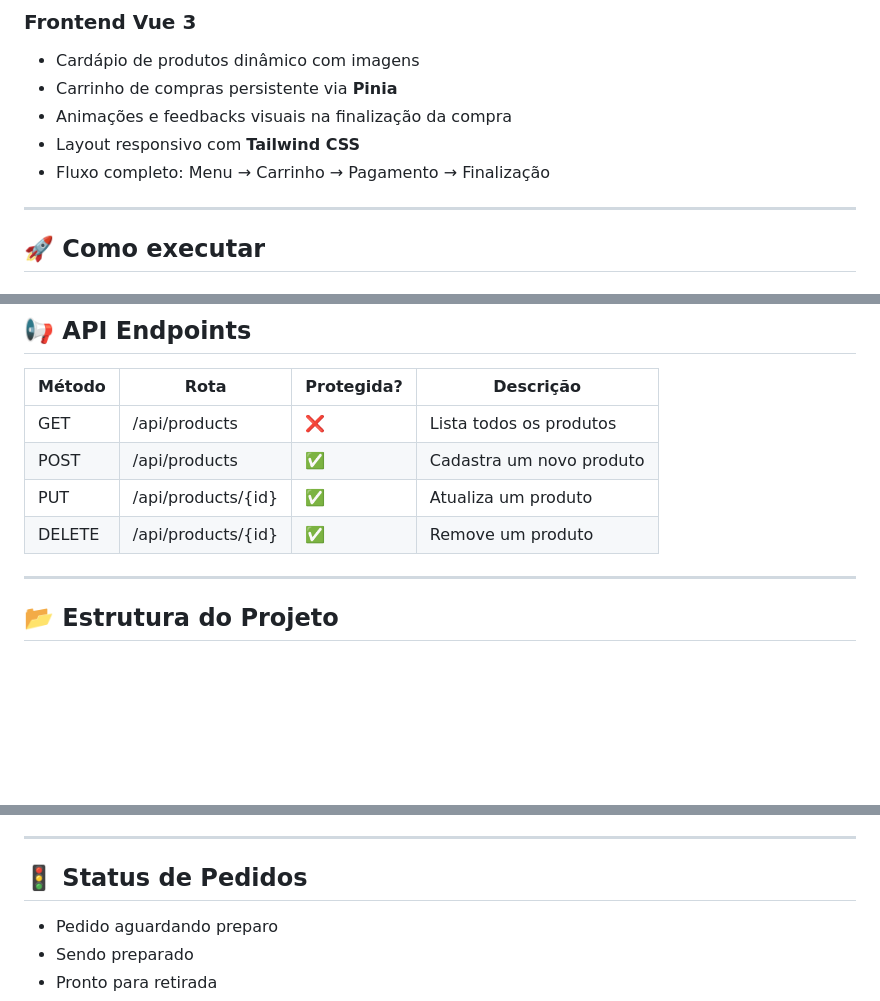
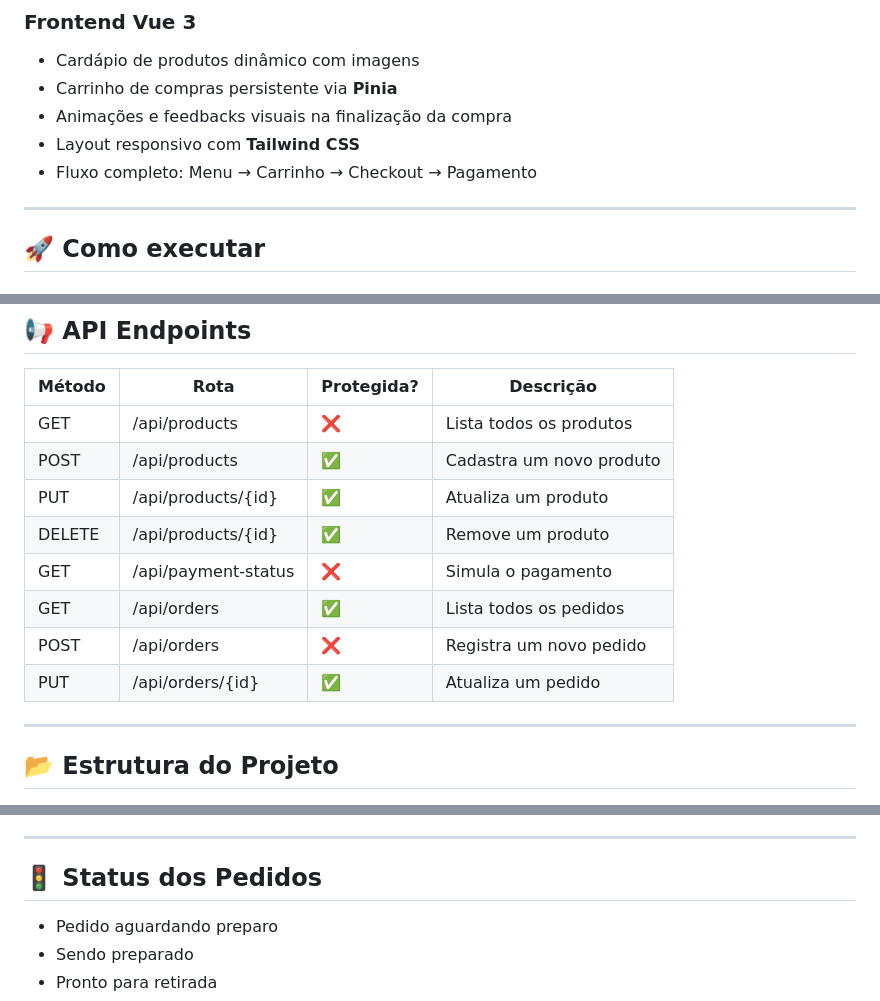
Before and after one commit to pedrovpdias/me-serve, a Markdown page: README.md, 3 parts joined by grey strips. GitHub-like rendering; blank space fills up the shorter version.

```diff
--- a/README.md
+++ b/README.md
@@ -23,7 +23,7 @@
 - Carrinho de compras persistente via **Pinia**
 - Animações e feedbacks visuais na finalização da compra
 - Layout responsivo com **Tailwind CSS**
-- Fluxo completo: Menu → Carrinho → Pagamento → Finalização
+- Fluxo completo: Menu → Carrinho → Checkout → Pagamento
 
 ---
 
@@ -73,6 +73,10 @@ npm run dev
 | POST   | /api/products      |     ✅    | Cadastra um novo produto    |
 | PUT    | /api/products/{id} |     ✅    | Atualiza um produto         |
 | DELETE | /api/products/{id} |     ✅    | Remove um produto           |
+| GET    | /api/payment-status|     ❌    | Simula o pagamento          |
+| GET    | /api/orders        |     ✅    | Lista todos os pedidos      |
+| POST   | /api/orders        |     ❌    | Registra um novo pedido     |
+| PUT    | /api/orders/{id}   |     ✅    | Atualiza um pedido          |
 
 ---
 
@@ -123,7 +127,7 @@ npm run dev
 
 ---
 
-## 🚦 Status de Pedidos
+## 🚦 Status dos Pedidos
 
 - Pedido aguardando preparo
 - Sendo preparado
```
Also changed, not shown: other parts of README.md (+4 -1 lines).
